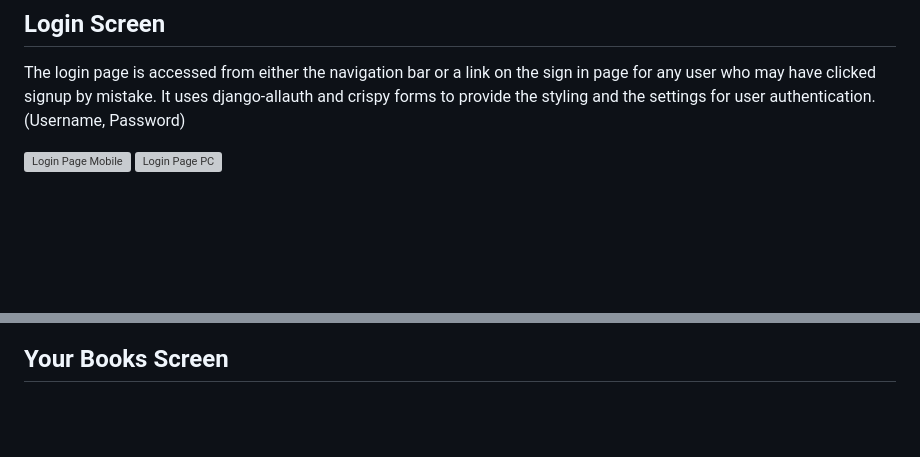
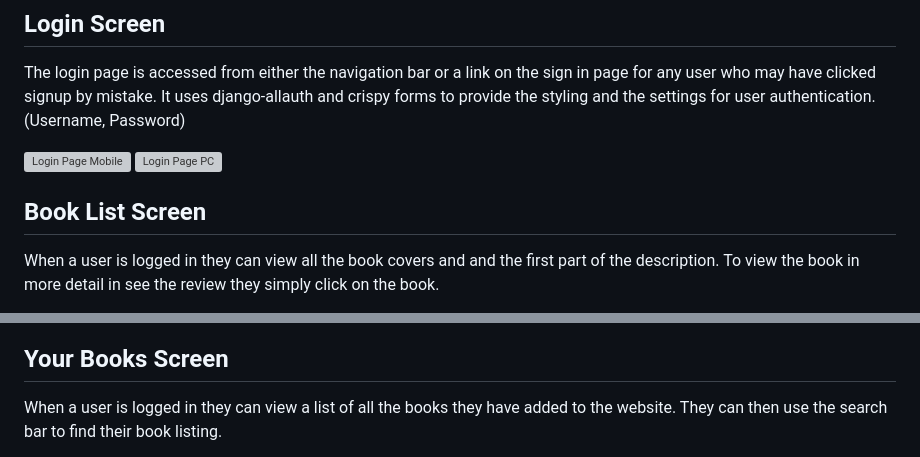
Before and after one commit to jax-parker/bookends, a Markdown page: README.md, 2 parts joined by grey strips. Drawn GitHub-style; folded sections open; blank space fills up the shorter version; grey boxes are pictures that could not be loaded.

```diff
--- a/README.md
+++ b/README.md
@@ -124,4 +123,7 @@ It uses django-allauth and crispy forms to provide the styling and the settings
 ![Login Page Mobile](https://res.cloudinary.com/dwvsz0fug/image/upload/v1690984228/mbview-signin_lhmrpu.png)
 ![Login Page PC](https://res.cloudinary.com/dwvsz0fug/image/upload/v1690984229/pcview-signin_wlllfu.png)
 
+## Book List Screen
+When a user is logged in they can view all the book covers and and the first part of the description. To view the book in more detail in see the
+review they simply click on the book.
 
@@ -132,2 +147,3 @@ It uses django-allauth and crispy forms to provide the styling and the settings
 ## Your Books Screen
+When a user is logged in they can view a list of all the books they have added to the website. They can then use the search bar to find their book listing.
 
```
Also changed, not shown: other parts of README.md (+28 -8 lines).
